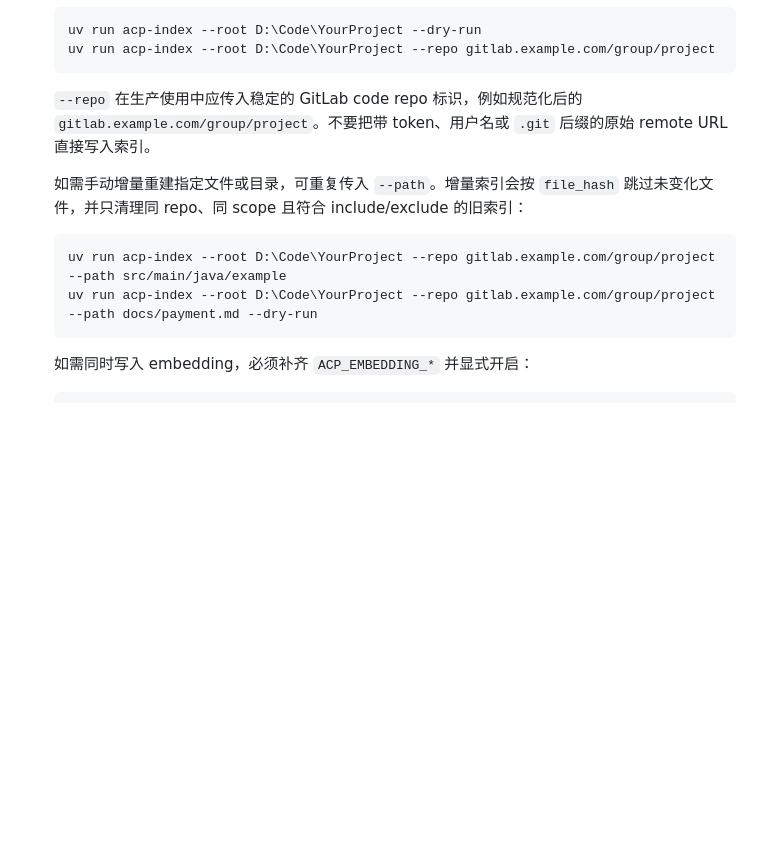
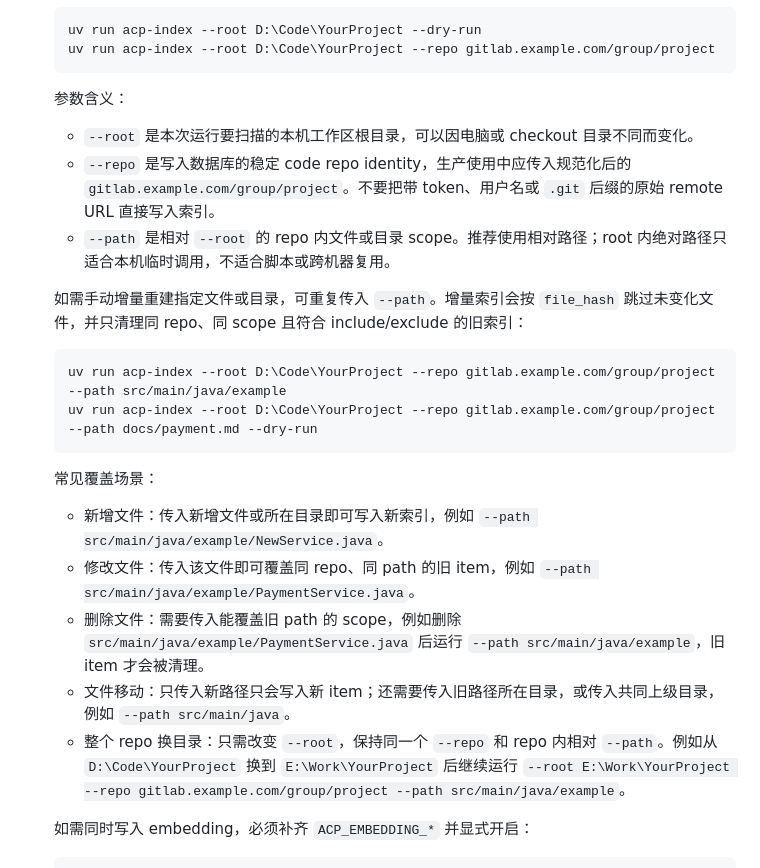
Before and after one commit to Faye-663/agent-context-platform, a Markdown page: README.md, the part around the change. GitHub-like rendering; blank space fills up the shorter version.

Commit message:
docs(index): clarify root repo path indexing semantics

````diff
--- a/README.md
+++ b/README.md
@@ -148,7 +148,11 @@ Agent 基于 source citation 继续设计、修改或 Review
    uv run acp-index --root D:\Code\YourProject --repo gitlab.example.com/group/project
    ```
 
-   `--repo` 在生产使用中应传入稳定的 GitLab code repo 标识，例如规范化后的 `gitlab.example.com/group/project`。不要把带 token、用户名或 `.git` 后缀的原始 remote URL 直接写入索引。
+   参数含义：
+
+   - `--root` 是本次运行要扫描的本机工作区根目录，可以因电脑或 checkout 目录不同而变化。
+   - `--repo` 是写入数据库的稳定 code repo identity，生产使用中应传入规范化后的 `gitlab.example.com/group/project`。不要把带 token、用户名或 `.git` 后缀的原始 remote URL 直接写入索引。
+   - `--path` 是相对 `--root` 的 repo 内文件或目录 scope。推荐使用相对路径；root 内绝对路径只适合本机临时调用，不适合脚本或跨机器复用。
 
    如需手动增量重建指定文件或目录，可重复传入 `--path`。增量索引会按 `file_hash` 跳过未变化文件，并只清理同 repo、同 scope 且符合 include/exclude 的旧索引：
 
@@ -156,6 +160,14 @@ Agent 基于 source citation 继续设计、修改或 Review
    uv run acp-index --root D:\Code\YourProject --repo gitlab.example.com/group/project --path src/main/java/example
    uv run acp-index --root D:\Code\YourProject --repo gitlab.example.com/group/project --path docs/payment.md --dry-run
    ```
+
+   常见覆盖场景：
+
+   - 新增文件：传入新增文件或所在目录即可写入新索引，例如 `--path src/main/java/example/NewService.java`。
+   - 修改文件：传入该文件即可覆盖同 repo、同 path 的旧 item，例如 `--path src/main/java/example/PaymentService.java`。
+   - 删除文件：需要传入能覆盖旧 path 的 scope，例如删除 `src/main/java/example/PaymentService.java` 后运行 `--path src/main/java/example`，旧 item 才会被清理。
+   - 文件移动：只传入新路径只会写入新 item；还需要传入旧路径所在目录，或传入共同上级目录，例如 `--path src/main/java`。
+   - 整个 repo 换目录：只需改变 `--root`，保持同一个 `--repo` 和 repo 内相对 `--path`。例如从 `D:\Code\YourProject` 换到 `E:\Work\YourProject` 后继续运行 `--root E:\Work\YourProject --repo gitlab.example.com/group/project --path src/main/java/example`。
 
    如需同时写入 embedding，必须补齐 `ACP_EMBEDDING_*` 并显式开启：
 
````
Also changed, not shown: docs/architecture/design.md (+4 -4 lines), docs/product/requirements.md (+2 -1 lines).
